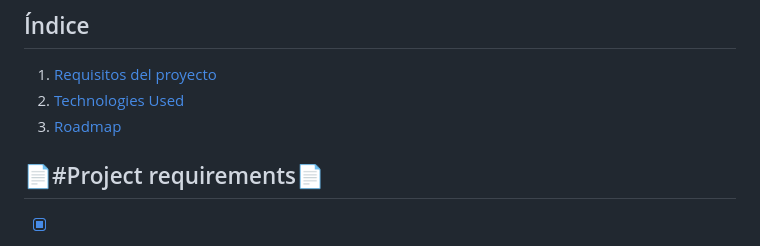
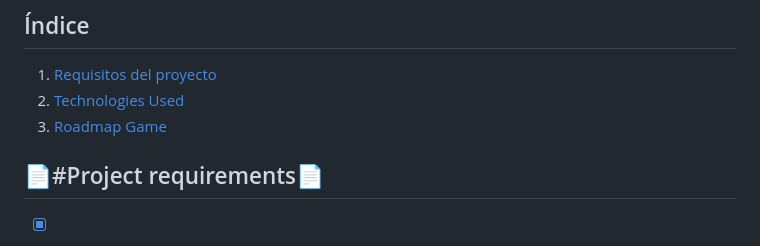
Before and after one commit to aUrbano24/ProyectoFinal-22-23-UrbanFight, a Markdown page: README.md, the part around the change. Rendered like a GitHub page.

```diff
--- a/README.md
+++ b/README.md
@@ -4,7 +4,7 @@ Proyecto final de grado 2022-2023
 ## Índice
 1. [Requisitos del proyecto](#project-requirements)
 2. [Technologies Used](#technologies-used)
-3. [Roadmap](#roadmap-game)
+3. [Roadmap Game](#roadmap-game)
 
 
 
```
